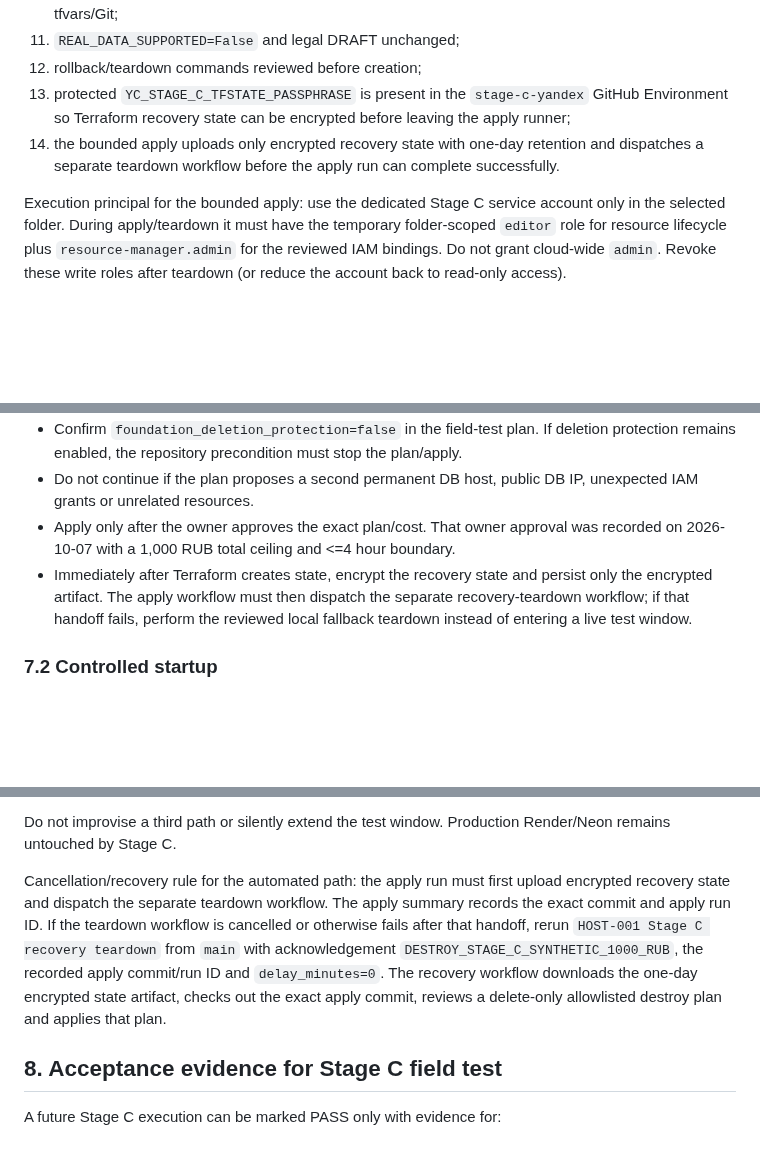
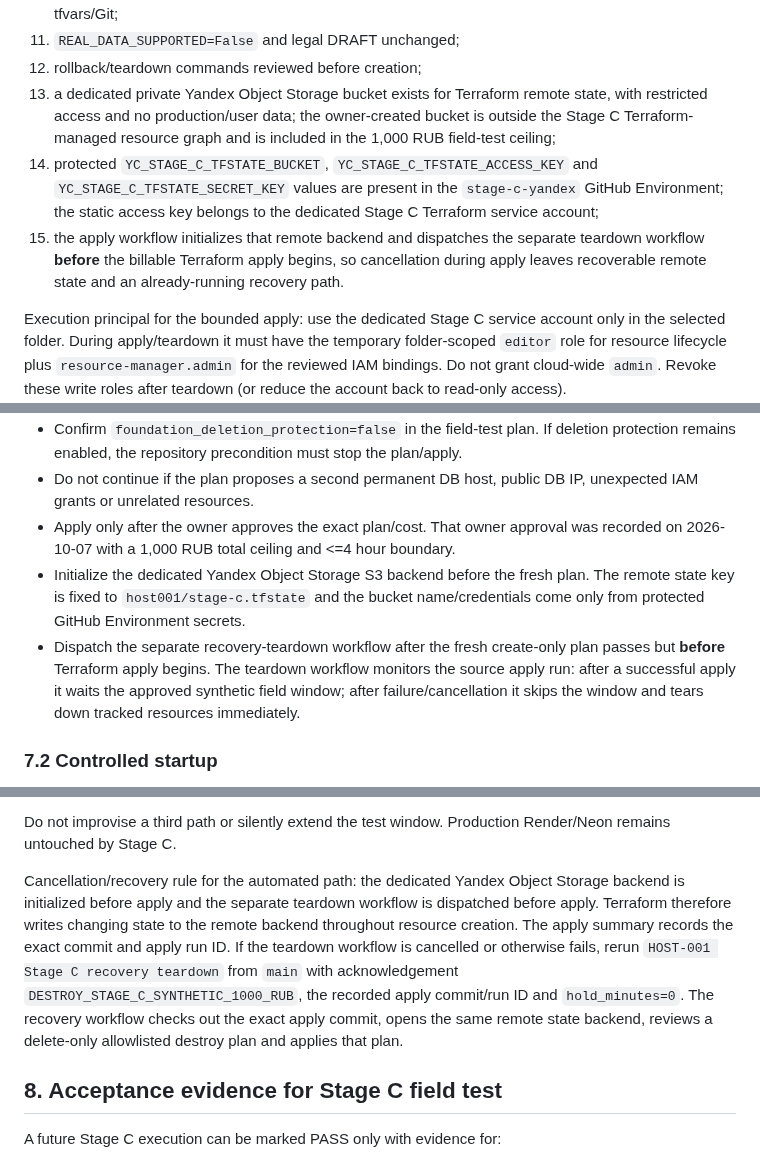
Before and after one commit to eletov215/ai-career-agent-site, a Markdown page: docs/HOST001_STAGE_C_FIELD_TEST_PLAN_20261006.md, 3 parts joined by grey strips. Drawn GitHub-style; blank space fills up the shorter version.

Commit message:
Issue #78: document remote Terraform recovery backend

```diff
--- a/docs/HOST001_STAGE_C_FIELD_TEST_PLAN_20261006.md
+++ b/docs/HOST001_STAGE_C_FIELD_TEST_PLAN_20261006.md
@@ -136,8 +138,9 @@ All conditions below are required:
 10. both PostgreSQL passwords are supplied through protected environment variables rather than tfvars/Git;
 11. `REAL_DATA_SUPPORTED=False` and legal DRAFT unchanged;
 12. rollback/teardown commands reviewed before creation;
-13. protected `YC_STAGE_C_TFSTATE_PASSPHRASE` is present in the `stage-c-yandex` GitHub Environment so Terraform recovery state can be encrypted before leaving the apply runner;
-14. the bounded apply uploads only encrypted recovery state with one-day retention and dispatches a separate teardown workflow before the apply run can complete successfully.
+13. a dedicated private Yandex Object Storage bucket exists for Terraform remote state, with restricted access and no production/user data; the owner-created bucket is outside the Stage C Terraform-managed resource graph and is included in the 1,000 RUB field-test ceiling;
+14. protected `YC_STAGE_C_TFSTATE_BUCKET`, `YC_STAGE_C_TFSTATE_ACCESS_KEY` and `YC_STAGE_C_TFSTATE_SECRET_KEY` values are present in the `stage-c-yandex` GitHub Environment; the static access key belongs to the dedicated Stage C Terraform service account;
+15. the apply workflow initializes that remote backend and dispatches the separate teardown workflow **before** the billable Terraform apply begins, so cancellation during apply leaves recoverable remote state and an already-running recovery path.
 
 Execution principal for the bounded apply: use the dedicated Stage C service account only in the selected folder. During apply/teardown it must have the temporary folder-scoped `editor` role for resource lifecycle plus `resource-manager.admin` for the reviewed IAM bindings. Do not grant cloud-wide `admin`. Revoke these write roles after teardown (or reduce the account back to read-only access).
 
@@ -152,7 +155,8 @@ Execution principal for the bounded apply: use the dedicated Stage C service acc
 - Confirm `foundation_deletion_protection=false` in the field-test plan. If deletion protection remains enabled, the repository precondition must stop the plan/apply.
 - Do not continue if the plan proposes a second permanent DB host, public DB IP, unexpected IAM grants or unrelated resources.
 - Apply only after the owner approves the exact plan/cost. That owner approval was recorded on 2026-10-07 with a 1,000 RUB total ceiling and <=4 hour boundary.
-- Immediately after Terraform creates state, encrypt the recovery state and persist only the encrypted artifact. The apply workflow must then dispatch the separate recovery-teardown workflow; if that handoff fails, perform the reviewed local fallback teardown instead of entering a live test window.
+- Initialize the dedicated Yandex Object Storage S3 backend before the fresh plan. The remote state key is fixed to `host001/stage-c.tfstate` and the bucket name/credentials come only from protected GitHub Environment secrets.
+- Dispatch the separate recovery-teardown workflow after the fresh create-only plan passes but **before** Terraform apply begins. The teardown workflow monitors the source apply run: after a successful apply it waits the approved synthetic field window; after failure/cancellation it skips the window and tears down tracked resources immediately.
 
 ### 7.2 Controlled startup
 
@@ -234,7 +238,7 @@ Before the approved field-test window expires choose exactly one reviewed outcom
 
 Do not improvise a third path or silently extend the test window. Production Render/Neon remains untouched by Stage C.
 
-Cancellation/recovery rule for the automated path: the apply run must first upload encrypted recovery state and dispatch the separate teardown workflow. The apply summary records the exact commit and apply run ID. If the teardown workflow is cancelled or otherwise fails after that handoff, rerun `HOST-001 Stage C recovery teardown` from `main` with acknowledgement `DESTROY_STAGE_C_SYNTHETIC_1000_RUB`, the recorded apply commit/run ID and `delay_minutes=0`. The recovery workflow downloads the one-day encrypted state artifact, checks out the exact apply commit, reviews a delete-only allowlisted destroy plan and applies that plan.
+Cancellation/recovery rule for the automated path: the dedicated Yandex Object Storage backend is initialized before apply and the separate teardown workflow is dispatched before apply. Terraform therefore writes changing state to the remote backend throughout resource creation. The apply summary records the exact commit and apply run ID. If the teardown workflow is cancelled or otherwise fails, rerun `HOST-001 Stage C recovery teardown` from `main` with acknowledgement `DESTROY_STAGE_C_SYNTHETIC_1000_RUB`, the recorded apply commit/run ID and `hold_minutes=0`. The recovery workflow checks out the exact apply commit, opens the same remote state backend, reviews a delete-only allowlisted destroy plan and applies that plan.
 
 ## 8. Acceptance evidence for Stage C field test
 
```
Also changed, not shown: other parts of docs/HOST001_STAGE_C_FIELD_TEST_PLAN_20261006.md (+3 -0 lines).
